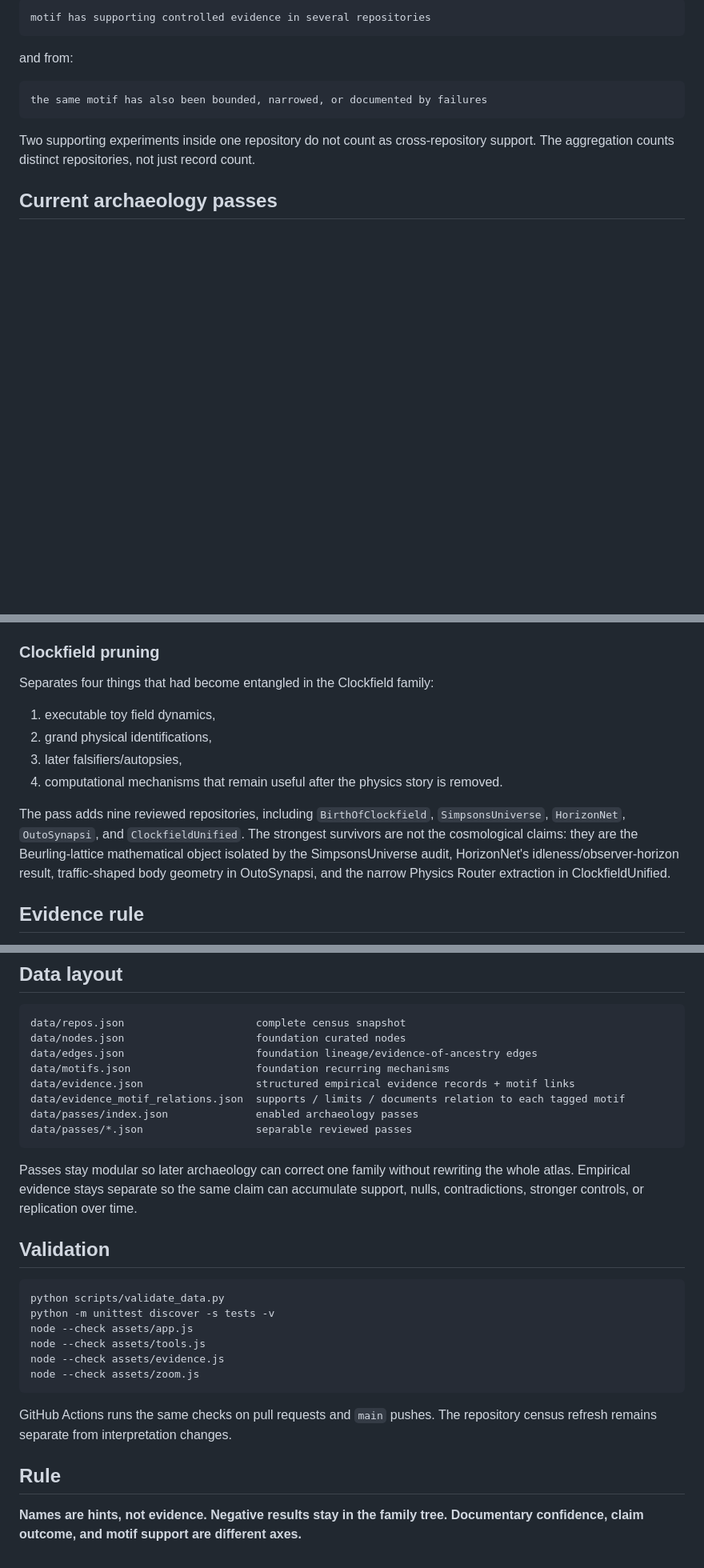
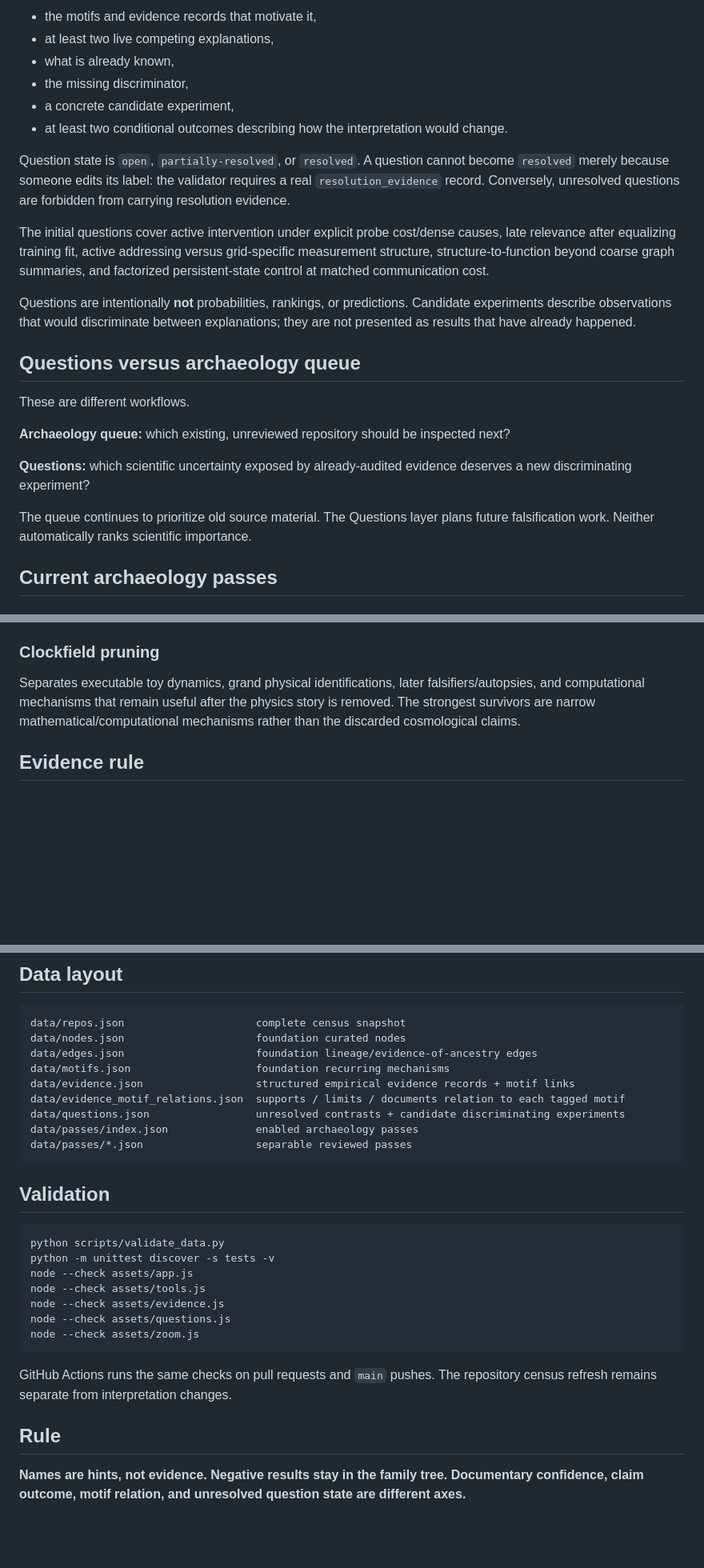
Before and after one commit to anttiluode/Genealogy, a Markdown page: README.md, 3 parts joined by grey strips. Shown at 80% size. Rendered like a GitHub page; blank space fills up the shorter version.

````diff
--- a/README.md
+++ b/README.md
@@ -61,15 +59,26 @@ from:
 
-```text
-motif has supporting controlled evidence in several repositories
-```
+- the motifs and evidence records that motivate it,
+- at least two live competing explanations,
+- what is already known,
+- the missing discriminator,
+- a concrete candidate experiment,
+- at least two conditional outcomes describing how the interpretation would change.
 
-and from:
+Question state is `open`, `partially-resolved`, or `resolved`. A question cannot become `resolved` merely because someone edits its label: the validator requires a real `resolution_evidence` record. Conversely, unresolved questions are forbidden from carrying resolution evidence.
 
-```text
-the same motif has also been bounded, narrowed, or documented by failures
-```
+The initial questions cover active intervention under explicit probe cost/dense causes, late relevance after equalizing training fit, active addressing versus grid-specific measurement structure, structure-to-function beyond coarse graph summaries, and factorized persistent-state control at matched communication cost.
 
-Two supporting experiments inside one repository do not count as cross-repository support. The aggregation counts distinct repositories, not just record count.
+Questions are intentionally **not** probabilities, rankings, or predictions. Candidate experiments describe observations that would discriminate between explanations; they are not presented as results that have already happened.
+
+## Questions versus archaeology queue
+
+These are different workflows.
+
+**Archaeology queue:** which existing, unreviewed repository should be inspected next?
+
+**Questions:** which scientific uncertainty exposed by already-audited evidence deserves a new discriminating experiment?
+
+The queue continues to prioritize old source material. The Questions layer plans future falsification work. Neither automatically ranks scientific importance.
 
 ## Current archaeology passes
 
@@ -87,14 +96,7 @@ Tracks layered Gabor tools, phase transport, persistent fields, sparse predictiv
 
 ### Clockfield pruning
 
-Separates four things that had become entangled in the Clockfield family:
-
-1. executable toy field dynamics,
-2. grand physical identifications,
-3. later falsifiers/autopsies,
-4. computational mechanisms that remain useful after the physics story is removed.
-
-The pass adds nine reviewed repositories, including `BirthOfClockfield`, `SimpsonsUniverse`, `HorizonNet`, `OutoSynapsi`, and `ClockfieldUnified`. The strongest survivors are not the cosmological claims: they are the Beurling-lattice mathematical object isolated by the SimpsonsUniverse audit, HorizonNet's idleness/observer-horizon result, traffic-shaped body geometry in OutoSynapsi, and the narrow Physics Router extraction in ClockfieldUnified.
+Separates executable toy dynamics, grand physical identifications, later falsifiers/autopsies, and computational mechanisms that remain useful after the physics story is removed. The strongest survivors are narrow mathematical/computational mechanisms rather than the discarded cosmological claims.
 
 ## Evidence rule
 
@@ -113,11 +115,10 @@ data/edges.json                     foundation lineage/evidence-of-ancestry edge
 data/motifs.json                    foundation recurring mechanisms
 data/evidence.json                  structured empirical evidence records + motif links
 data/evidence_motif_relations.json  supports / limits / documents relation to each tagged motif
+data/questions.json                 unresolved contrasts + candidate discriminating experiments
 data/passes/index.json              enabled archaeology passes
 data/passes/*.json                  separable reviewed passes
 ```
-
-Passes stay modular so later archaeology can correct one family without rewriting the whole atlas. Empirical evidence stays separate so the same claim can accumulate support, nulls, contradictions, stronger controls, or replication over time.
 
 ## Validation
 
@@ -127,6 +128,7 @@ python -m unittest discover -s tests -v
 node --check assets/app.js
 node --check assets/tools.js
 node --check assets/evidence.js
+node --check assets/questions.js
 node --check assets/zoom.js
 ```
 
@@ -134,4 +136,4 @@ GitHub Actions runs the same checks on pull requests and `main` pushes. The repo
 
 ## Rule
 
-**Names are hints, not evidence. Negative results stay in the family tree. Documentary confidence, claim outcome, and motif support are different axes.**
+**Names are hints, not evidence. Negative results stay in the family tree. Documentary confidence, claim outcome, motif relation, and unresolved question state are different axes.**
````
Also changed, not shown: other parts of README.md (+19 -21 lines).
